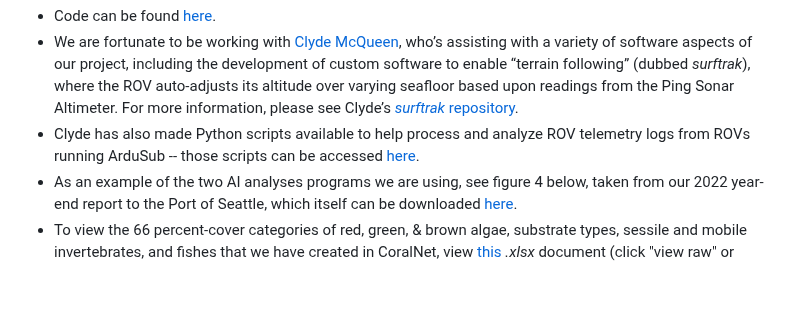
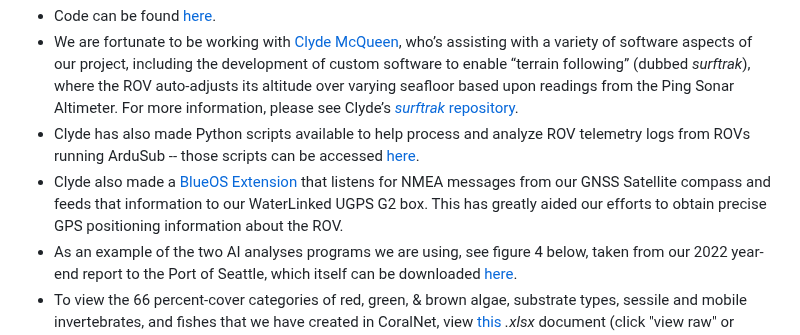
Before and after one commit to zhrandell/Seattle_Aquarium_CCR_analytical_resources, a Markdown page: README.md, the part around the change. Rendered like a GitHub page; blank space fills up the shorter version.

Commit message:
Update README.md
added wl_ugps_external_extension to readme

```diff
--- a/README.md
+++ b/README.md
@@ -9,6 +9,7 @@ For more general information about this ROV project including summary documentat
 * Code can be found [here](https://github.com/zhrandell/Seattle_Aquarium_ROV_telemetry_imagery_analysis/tree/main/code).
 * We are fortunate to be working with [Clyde McQueen](https://github.com/clydemcqueen), who’s assisting with a variety of software aspects of our project, including the development of custom software to enable “terrain following” (dubbed _surftrak_), where the ROV auto-adjusts its altitude over varying seafloor based upon readings from the Ping Sonar Altimeter. For more information, please see Clyde’s [_surftrak_ repository](https://github.com/clydemcqueen/ardusub_surftrak).
 * Clyde has also made Python scripts available to help process and analyze ROV telemetry logs from ROVs running ArduSub -- those scripts can be accessed [here](https://github.com/clydemcqueen/ardusub_log_tools).
+* Clyde also made a [BlueOS Extension](https://discuss.bluerobotics.com/t/external-integrations-extensions/10912) that listens for NMEA messages from our GNSS Satellite compass and feeds that information to our WaterLinked UGPS G2 box. This has greatly aided our efforts to obtain precise GPS positioning information about the ROV.
 * As an example of the two AI analyses programs we are using, see figure 4 below, taken from our 2022 year-end report to the Port of Seattle, which itself can be downloaded [here](https://drive.google.com/file/d/1HJUBRQQiuhMxuoTgmrHuluVSnRD-cZ3M/view).
 * To view the 66 percent-cover categories of red, green, & brown algae, substrate types, sessile and mobile invertebrates, and fishes that we have created in CoralNet, view [this](https://github.com/zhrandell/Seattle_Aquarium_ROV_telemetry_imagery_analysis/blob/main/documents/CoralNet_Classifications.xlsx) *.xlsx* document (click "view raw" or "download").
 * To view our *Overarching_Workflow.xlsx* document, tracking the precise steps required throughout file (e.g., *.bin*, *.csv*, *.mp4*, *.jpg*) creation, processing, merging, saving, analysis, etc., see [this](https://github.com/zhrandell/Seattle_Aquarium_ROV_telemetry_imagery_analysis/blob/main/documents/Overarching_Workflow.xlsx) *.xlsx* document (click "view raw" or "download").
```
